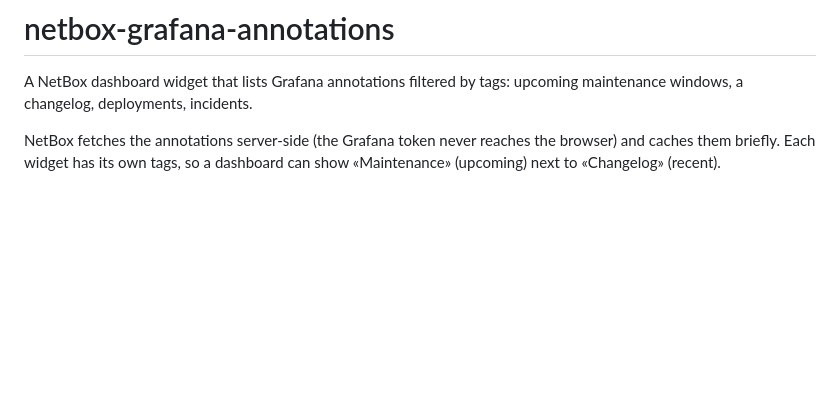
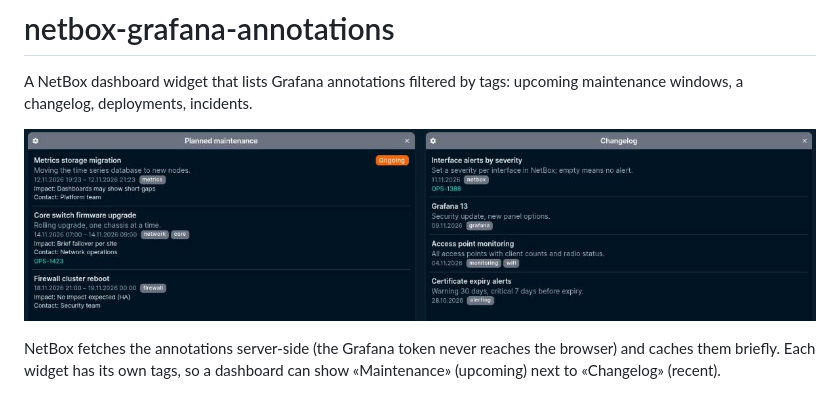
Before and after one commit to zebbra/netbox-grafana-annotations, a Markdown page: README.md, the part around the change. GitHub-like rendering; pictures changed too: docs/screenshot.png (added); blank space fills up the shorter version.

Commit message:
readme screenshot

```diff
--- a/README.md
+++ b/README.md
@@ -1,6 +1,8 @@
 # netbox-grafana-annotations
 
 A NetBox dashboard widget that lists Grafana annotations filtered by tags: upcoming maintenance windows, a changelog, deployments, incidents.
+
+![Two widgets: planned maintenance and changelog](docs/screenshot.png)
 
 NetBox fetches the annotations server-side (the Grafana token never reaches the browser) and caches them briefly. Each widget has its own tags, so a dashboard can show «Maintenance» (upcoming) next to «Changelog» (recent).
 
```
